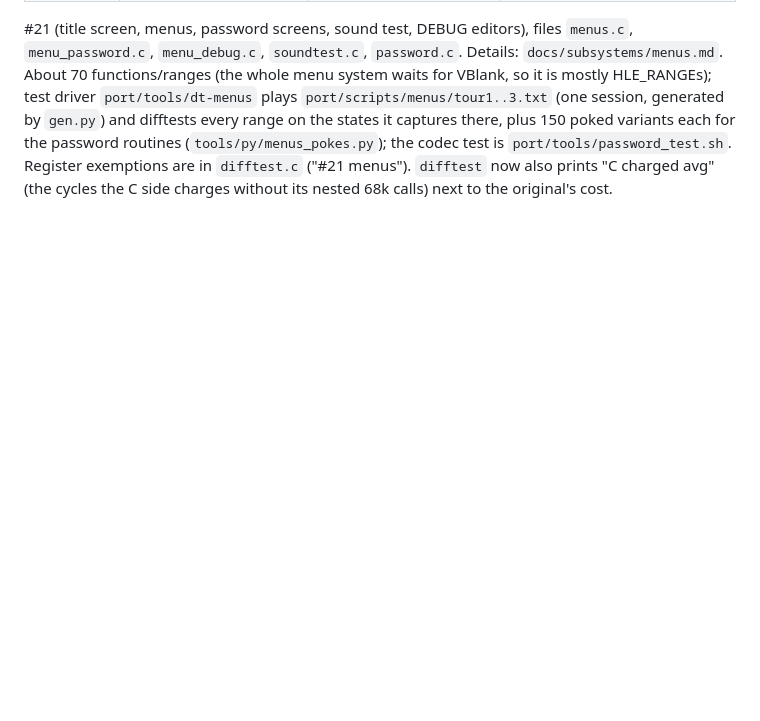
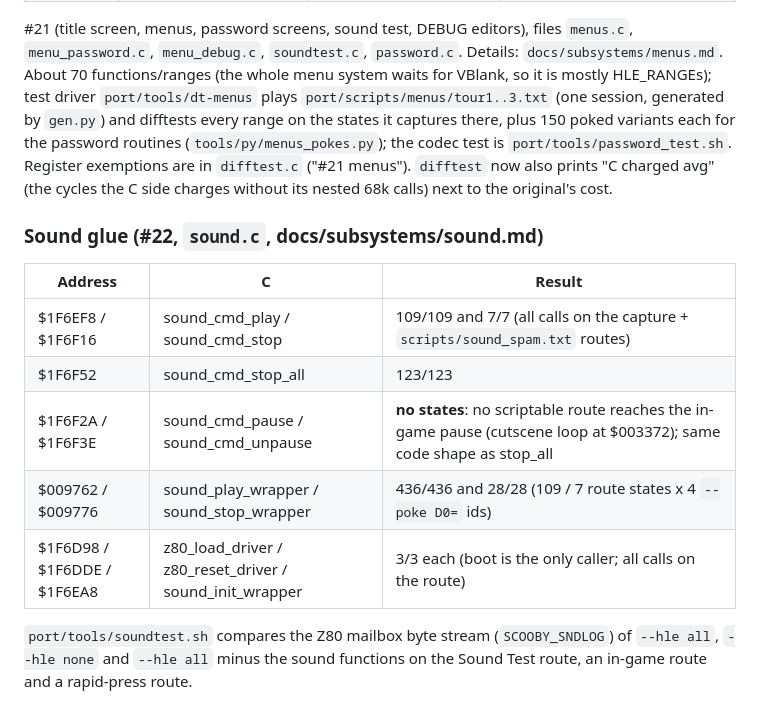
Before and after one commit to awkto/scooby-decomp, a Markdown page: docs/porting.md, the part around the change. Rendered like a GitHub page; blank space fills up the shorter version.

Commit message:
#22: porting.md results

```diff
--- a/docs/porting.md
+++ b/docs/porting.md
@@ -557,3 +557,16 @@ whole menu system waits for VBlank, so it is mostly HLE_RANGEs); test driver `po
 captures there, plus 150 poked variants each for the password routines (`tools/py/menus_pokes.py`); the codec test
 is `port/tools/password_test.sh`. Register exemptions are in `difftest.c` ("#21 menus"). `difftest` now also prints
 "C charged avg" (the cycles the C side charges without its nested 68k calls) next to the original's cost.
+
+### Sound glue (#22, `sound.c`, docs/subsystems/sound.md)
+
+| Address | C | Result |
+|---|---|---|
+| $1F6EF8 / $1F6F16 | sound_cmd_play / sound_cmd_stop | 109/109 and 7/7 (all calls on the capture + `scripts/sound_spam.txt` routes) |
+| $1F6F52 | sound_cmd_stop_all | 123/123 |
+| $1F6F2A / $1F6F3E | sound_cmd_pause / sound_cmd_unpause | **no states**: no scriptable route reaches the in-game pause (cutscene loop at $003372); same code shape as stop_all |
+| $009762 / $009776 | sound_play_wrapper / sound_stop_wrapper | 436/436 and 28/28 (109 / 7 route states x 4 `--poke D0=` ids) |
+| $1F6D98 / $1F6DDE / $1F6EA8 | z80_load_driver / z80_reset_driver / sound_init_wrapper | 3/3 each (boot is the only caller; all calls on the route) |
+
+`port/tools/soundtest.sh` compares the Z80 mailbox byte stream (`SCOOBY_SNDLOG`) of `--hle all`, `--hle none` and
+`--hle all` minus the sound functions on the Sound Test route, an in-game route and a rapid-press route.
```
